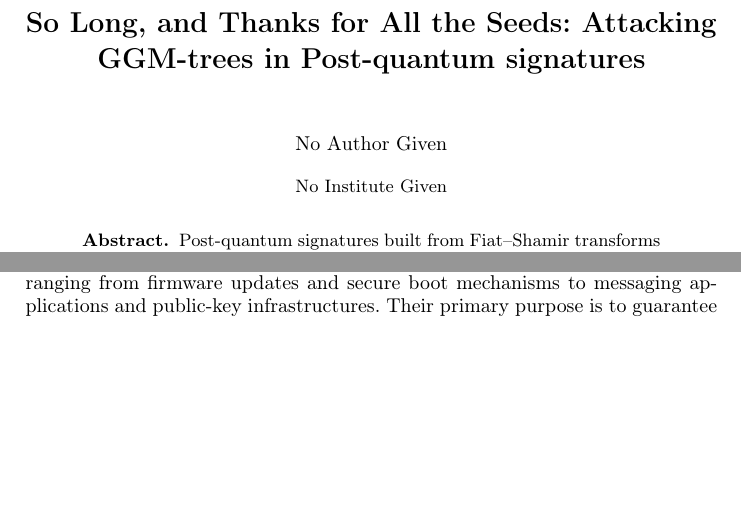
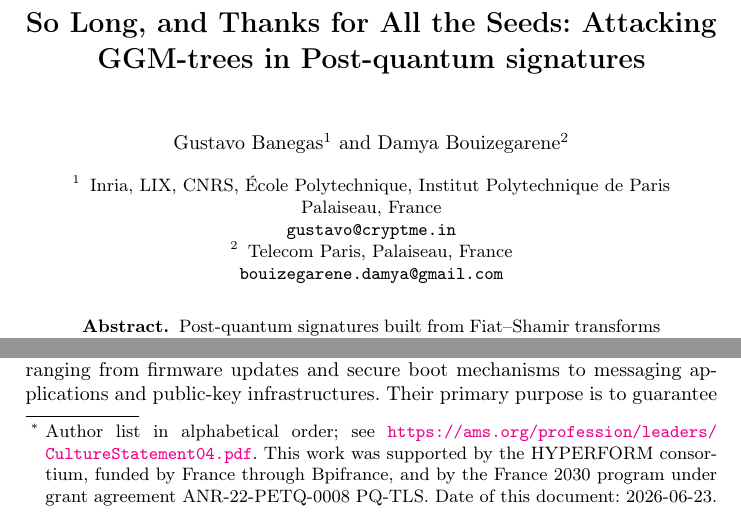
Before and after one commit to gbanegas/faultycross, a LaTeX paper (latex/main.tex): two parts of page 1 of 26, joined at a grey line, cut so that both start at the same text, the shorter picture padded with empty space. Compiled offline with pdfLaTeX.

Commit message:
added names

```diff
--- a/latex/main.tex
+++ b/latex/main.tex
@@ -12,11 +12,17 @@
 \title{So Long, and Thanks for All the Seeds: Attacking GGM-trees in Post-quantum signatures}
 \titlerunning{So Long, and Thanks for All the Seeds}
 
-%\author{}
-%%\authorrunning{}
-%\institute{ \\
-%\email{}
-%}
+\author{Gustavo Banegas\inst{1} \and Damya Bouizegarene\inst{2}}
+\authorrunning{}
+\institute{Inria, LIX, CNRS, École Polytechnique,
+Institut Polytechnique de Paris\\
+  Palaiseau, France\\
+  \email{gustavo@cryptme.in}\\
+  \and
+  Telecom Paris,
+  Palaiseau, France\\
+  \email{bouizegarene.damya@gmail.com}\\
+}
 
 \maketitle
 
@@ -43,6 +49,18 @@ subtree recovery, or leakage of hidden leaves.
 \keywords{GGM tree \and Zero-knowledge signatures \and Fault attacks \and
 Post-quantum cryptography \and Seed compression}
 \end{abstract}
+  \makeatletter%
+\begingroup%
+ \makeatletter%
+ \def\@thefnmark{$*$}\relax%
+ \@footnotetext{\relax%
+   Author list in alphabetical order; see \url{https://ams.org/profession/leaders/CultureStatement04.pdf}.
+   This work was supported by the HYPERFORM consortium, funded by France through Bpifrance, and by the France
+   2030 program under grant agreement ANR-22-PETQ-0008 PQ-TLS.
+\def\ymdtoday{\leavevmode\hbox{\the\year-\twodigits\month-\twodigits\day}}\def\twodigits#1{\ifnum#1<10 0\fi\the#1}%
+  Date of this document: \ymdtoday.%
+ }%
+\endgroup
 
 \section{Introduction}
 \label{sec:intro}
```
